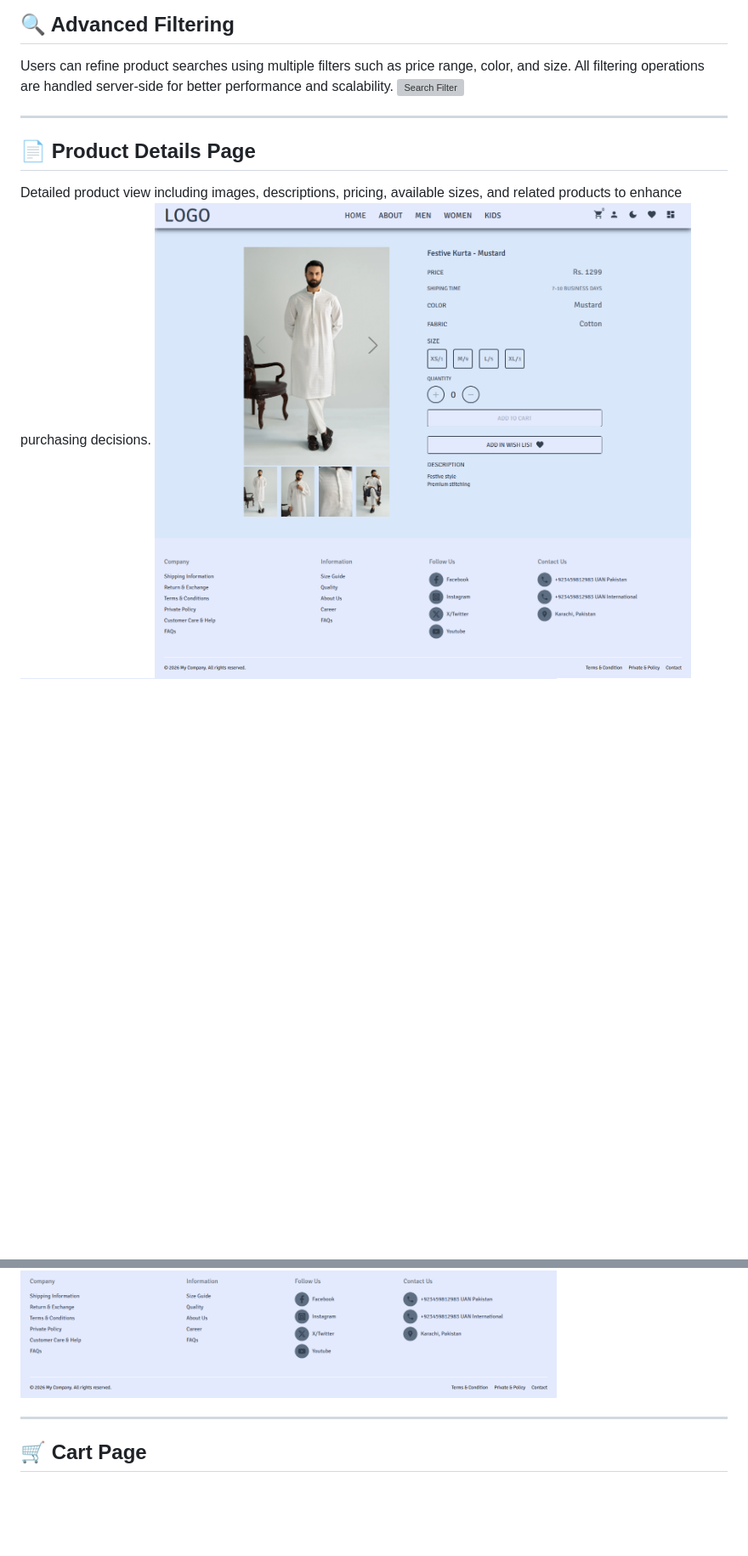
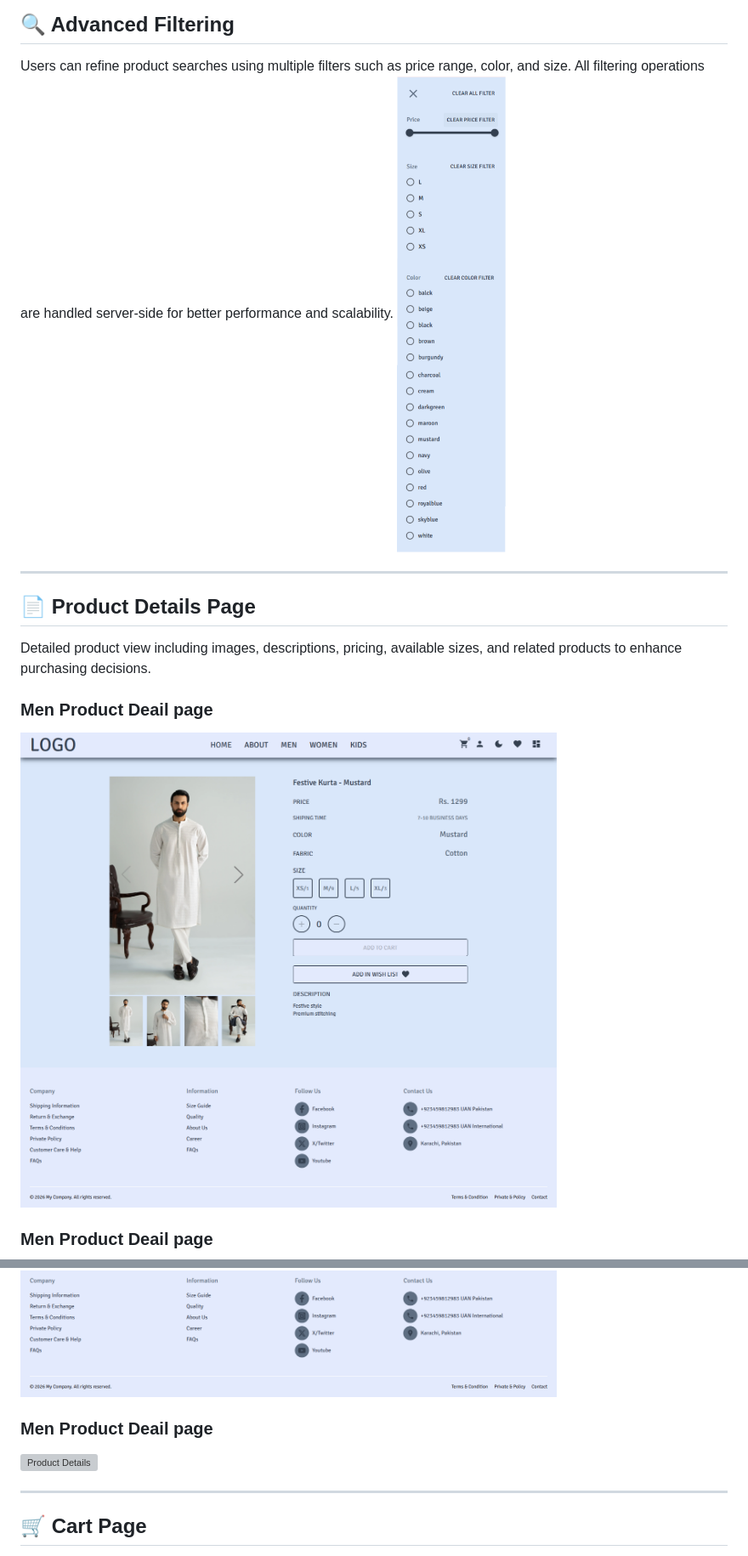
Before and after one commit to MuhammadOmais2005/Ecommerce_MERN_Project, a Markdown page: README.md, 2 parts joined by grey strips. Shown at 85% size. Rendered like a GitHub page; blank space fills up the shorter version; grey boxes are pictures that could not be loaded.

```diff
--- a/README.md
+++ b/README.md
@@ -137,14 +137,17 @@ Discover kids' apparel with intuitive UI and server-side handling for search, so
 
 ## 🔍 Advanced Filtering
 Users can refine product searches using multiple filters such as price range, color, and size. All filtering operations are handled server-side for better performance and scalability.
-![Search Filter](./Porduct_Filtering.png)
+![Search Filter](./Product_Filtering.png)
 
 ---
 
 ## 📄 Product Details Page
 Detailed product view including images, descriptions, pricing, available sizes, and related products to enhance purchasing decisions.
+### Men Product Deail page
 ![Product Details](./Men_Product_Detail.png)
+### Men Product Deail page
 ![Product Details](./Women_Product_Detail.png)
+### Men Product Deail page
 ![Product Details](./Kids_Product_Detail.png)
 
 ---
```
